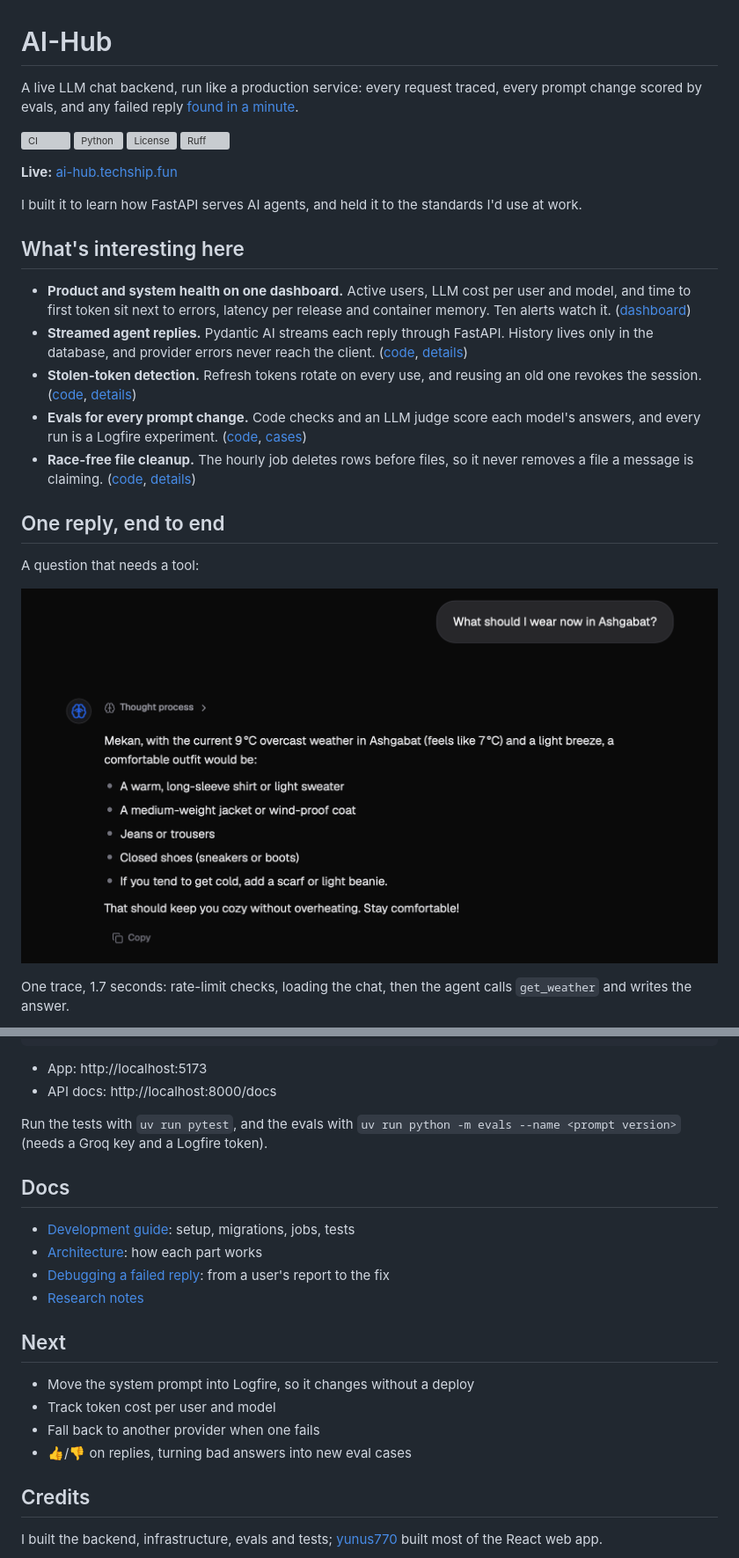
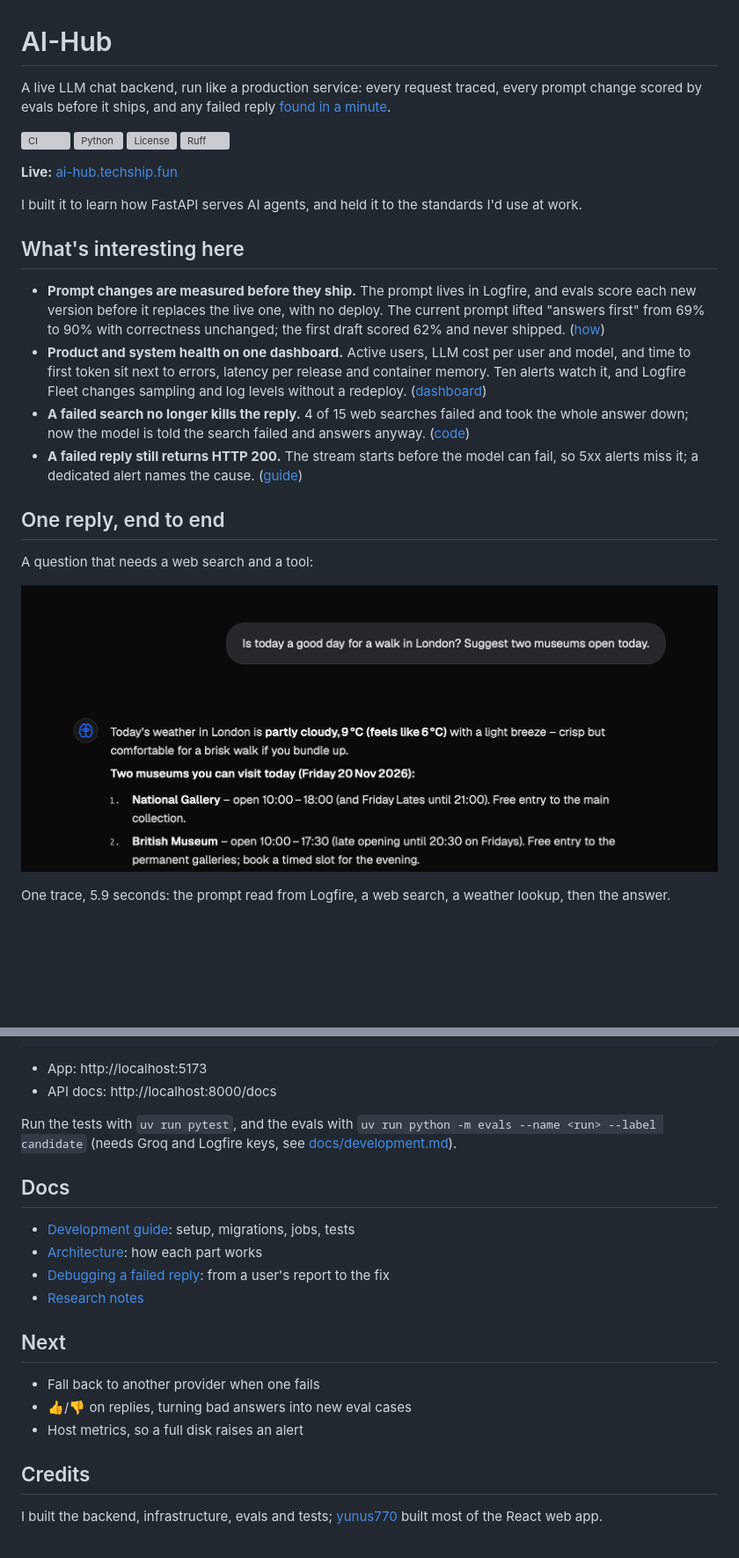
Before and after one commit to mekanbaymyradov/AI-Hub, a Markdown page: README.md, 2 parts joined by grey strips. Shown at 88% size. GitHub-like rendering; pictures changed too: docs/images/chat-reply.png; blank space fills up the shorter version; grey boxes are pictures that could not be loaded.

```diff
--- a/README.md
+++ b/README.md
@@ -1,7 +1,7 @@
 # AI-Hub
 
 A live LLM chat backend, run like a production service: every request traced,
-every prompt change scored by evals, and any failed reply
+every prompt change scored by evals before it ships, and any failed reply
 [found in a minute](docs/debugging-a-failed-reply.md).
 
 [![CI](https://github.com/mekanbaymyradov/AI-Hub/actions/workflows/ci.yml/badge.svg)](https://github.com/mekanbaymyradov/AI-Hub/actions/workflows/ci.yml)
@@ -16,24 +16,24 @@ I'd use at work.
 
 ## What's interesting here
 
+- **Prompt changes are measured before they ship.** The prompt lives in Logfire,
+  and evals score each new version before it replaces the live one, with no
+  deploy. The current prompt lifted "answers first" from 69% to 90% with
+  correctness unchanged; the first draft scored 62% and never shipped.
+  ([how](docs/architecture.md#prompt-and-evals))
 - **Product and system health on one dashboard.** Active users, LLM cost per
   user and model, and time to first token sit next to errors, latency per
-  release and container memory. Ten alerts watch it.
+  release and container memory. Ten alerts watch it, and Logfire Fleet changes
+  sampling and log levels without a redeploy.
   ([dashboard](docs/architecture.md#logging-and-observability))
-- **Streamed agent replies.** Pydantic AI streams each reply through FastAPI.
-  History lives only in the database, and provider errors never reach the
-  client. ([code](src/chat/adapter.py), [details](docs/architecture.md#streaming))
-- **Stolen-token detection.** Refresh tokens rotate on every use, and reusing
-  an old one revokes the session.
-  ([code](src/auth/sessions.py), [details](docs/architecture.md#auth))
-- **Evals for every prompt change.** Code checks and an LLM judge score each
-  model's answers, and every run is a Logfire experiment.
-  ([code](evals/), [cases](evals/cases.yaml))
-- **Race-free file cleanup.** The hourly job deletes rows before files, so it
-  never removes a file a message is claiming.
-  ([code](src/chat/schedule.py), [details](docs/architecture.md#attachments))
+- **A failed search no longer kills the reply.** 4 of 15 web searches failed and
+  took the whole answer down; now the model is told the search failed and
+  answers anyway. ([code](src/llm/tools.py))
+- **A failed reply still returns HTTP 200.** The stream starts before the model
+  can fail, so 5xx alerts miss it; a dedicated alert names the cause.
+  ([guide](docs/debugging-a-failed-reply.md))
 
 ## One reply, end to end
 
-A question that needs a tool:
+A question that needs a web search and a tool:
 
@@ -41,4 +41,4 @@ A question that needs a tool:
 
-One trace, 1.7 seconds: rate-limit checks, loading the chat, then the agent
-calls `get_weather` and writes the answer.
+One trace, 5.9 seconds: the prompt read from Logfire, a web search, a weather
+lookup, then the answer.
 
@@ -90,8 +89,8 @@ uv run alembic upgrade head
 - API docs: http://localhost:8000/docs
 
 Run the tests with `uv run pytest`, and the evals with
-`uv run python -m evals --name <prompt version>` (needs a Groq key and a
-Logfire token).
+`uv run python -m evals --name <run> --label candidate` (needs Groq and Logfire
+keys, see [docs/development.md](docs/development.md)).
 
 ## Docs
 
@@ -102,10 +101,9 @@ Logfire token).
 
 ## Next
 
-- Move the system prompt into Logfire, so it changes without a deploy
-- Track token cost per user and model
 - Fall back to another provider when one fails
 - 👍/👎 on replies, turning bad answers into new eval cases
+- Host metrics, so a full disk raises an alert
 
 ## Credits
 
```
Also changed, not shown: other parts of README.md (+10 -11 lines), docs/architecture.md (+43 -1 lines), docs/development.md (+8 -0 lines), docs/images/experiments.png (added), docs/images/fleet.png (added), docs/images/trace.png, 1 other file.
